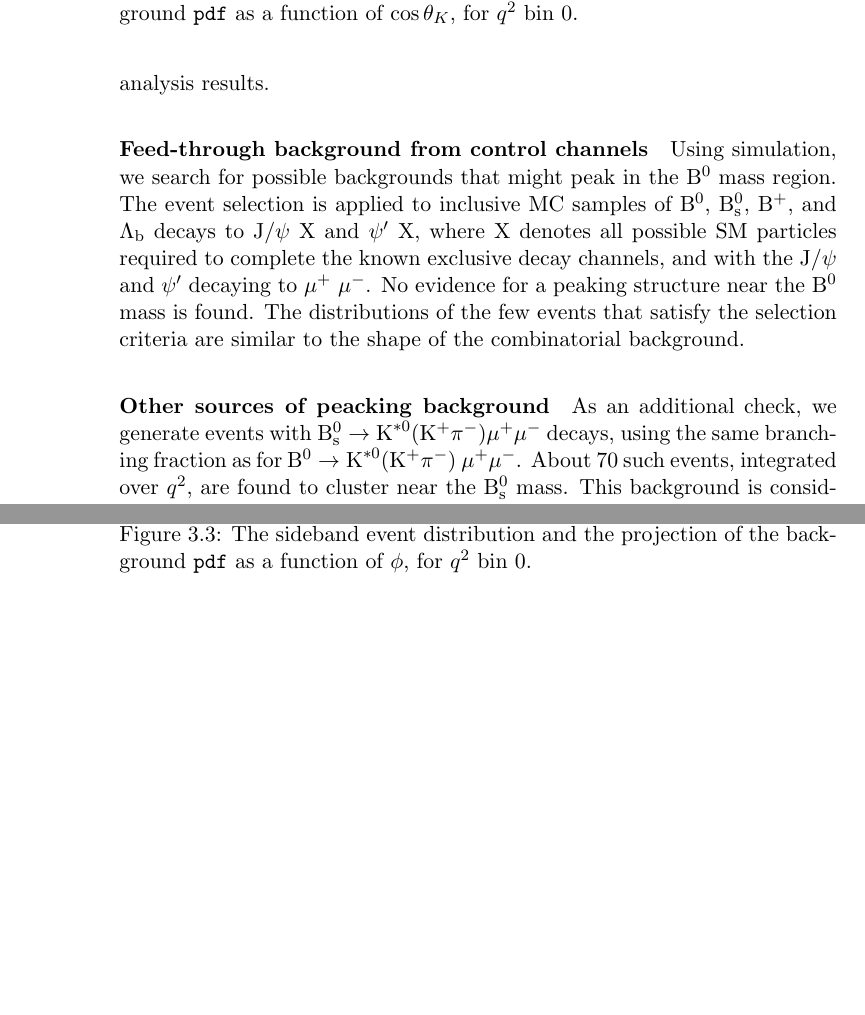
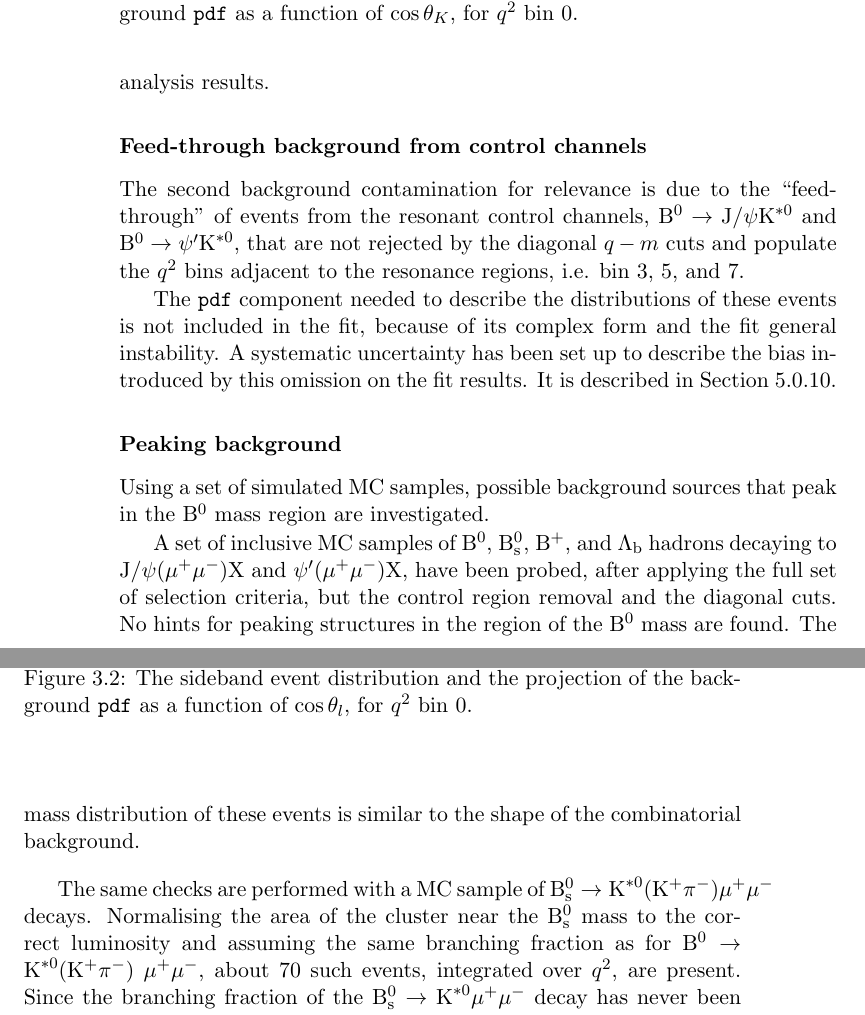
Before and after one commit to aboletti/backup, a LaTeX thesis (TempThesis.tex, which reads Chap_Fit.tex): two parts of pages 28 and 30 of 108 before the commit and two parts of pages 28 and 29 of 110 after it, joined at a grey line, cut so that both start at the same text, the shorter picture padded with empty space. Compiled offline with pdfLaTeX.

Commit message:
added full background descriptions

```diff
--- a/Chap_Fit.tex
+++ b/Chap_Fit.tex
@@ -137,25 +137,26 @@ An example of the sideband event distributions, for $q^2$ bin~0, are plotted in
 %%%%%%%%%%%%%%555
 Other background sources has been investigated.
 None of them has been found relevant enough to be require a dedicated component in the fit \pdf.
-In the following paragraphs I will present the studys performed on these possible sources of contamination and the estimates on their impact on the analysis results.
+In the following paragraphs I will present the studies performed on these possible sources of contamination and the estimates on their impact on the analysis results.
 
-\paragraph{Feed-through background from control channels}
+\subsubsection{Feed-through background from control channels}
 \label{sec:feedThroughBkg}
 
+The second background contamination for relevance is due to the ``feed-through'' of events from the resonant control channels, \BtoKstJpsi and \BtoKstpsip, that are not rejected by the diagonal $q-m$ cuts and populate the $q^2$ bins adjacent to the resonance regions, i.e. bin~3, 5, and 7.
 
+The \pdf component needed to describe the distributions of these events is not included in the fit, because of its complex form and the fit general instability.
+A systematic uncertainty has been set up to describe the bias introduced by this omission on the fit results.
+It is described in Section~\ref{sec:feedthr}.
 
-Using simulation, we search for possible backgrounds that might peak in the \PBz\ mass region.
-The event selection is applied to inclusive MC samples of \PBz, \PBs, \PBp, and $\Lambda_{\rm b}$ decays to \cPJgy\ X and $\psi'$ X, where X denotes all possible SM particles required to complete the known exclusive decay channels, and with the \cPJgy\ and $\psi'$ decaying to \Pgmp \Pgmm.
-No evidence for a peaking structure near the \PBz\ mass is found.
-The distributions of the few events that satisfy the selection criteria are similar to the shape of the combinatorial background.
-
-\paragraph{Other sources of peacking background}
+\subsubsection{Peaking background}
 \label{sec:PeakBkg}
 
-As an additional check, we generate events with $\PBs \to \cPKstz({\rm K}^+ \pi^-) \Pgmp \Pgmm$ decays, using the same branching fraction as for $\PBz \to \cPKstz({\rm K}^+ \pi^-)$ $\Pgmp \Pgmm$.
-About 70 such events, integrated over $q^2$, are found to cluster near the \PBs\ mass.
-This background is considered negligible since it should be rescaled by the ratio of branching fractions $\mathcal{B}(\PBs \to \cPJgy \cPKstz) / \mathcal{B}(\BtoKstJpsi) \approx 10^{-2}$~\cite{PDG}.
+Using a set of simulated MC samples, possible background sources that peak in the \PBz\ mass region are investigated.
 
-Possible backgrounds from events with hadrons misidentified as muons or with muons misidentified as hadrons, e.g. from random \PD\ mesons associated with random stable charged hadrons or from $\PBz \to \PD {\rm X}$ or $\PBz \to {\rm J}/\psi {\rm K}^*$ decays, are considered negligible because of the good muon identification capabilities of the CMS detector~\cite{Chatrchyan:2012xi}.
+A set of inclusive MC samples of \PBz, \PBs, \PBp, and $\Lambda_{\rm b}$ hadrons decaying to $\cPJgy(\Pgmp\Pgmm)\mathrm{X}$ and $\psi'(\Pgmp\Pgmm)\mathrm{X}$, have been probed, after applying the full set of selection criteria, but the control region removal and the diagonal cuts.
+No hints for peaking structures in the region of the \PBz\ mass are found.
+The mass distribution of these events is similar to the shape of the combinatorial background.
 
-We also investigated possible background from events in which a $\PBp \to \PKp \Pgmp \Pgmm$ decay is combined with a random pion, and from events with a $\Lambda_b \to \mathrm{p} \mathrm{K} \Pgmp \Pgmm$ decay in which the proton is assigned the pion mass.
+The same checks are performed with a MC sample of $\PBs \to \cPKstz({\rm K}^+ \pi^-) \Pgmp \Pgmm$ decays.
+Normalising the area of the cluster near the \PBs\ mass to the correct luminosity and assuming the same branching fraction as for $\PBz \to \cPKstz({\rm K}^+ \pi^-)$ $\Pgmp \Pgmm$, about 70 such events, integrated over $q^2$, are present.
+Since the branching fraction of the $\PBs \to \cPKstz \Pgmp \Pgmm$ decay has never been measure, we can assume that the same ratio of branching fractions measured for the resonant channels, $\mathcal{B}(\PBs \to \cPJgy \cPKstz) / \mathcal{B}(\BtoKstJpsi) \approx 10^{-2}$, is valid for the non-resonant channels as well.
```
Also changed, not shown: Chap_Fit.tex (18 more changed lines).
